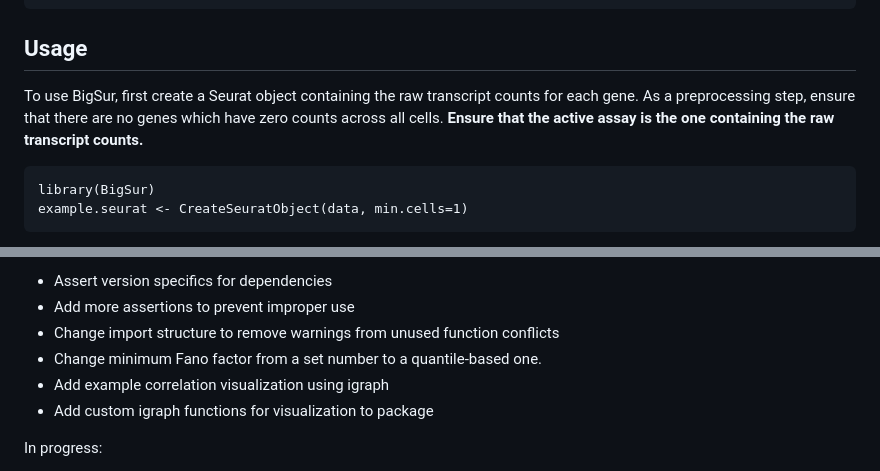
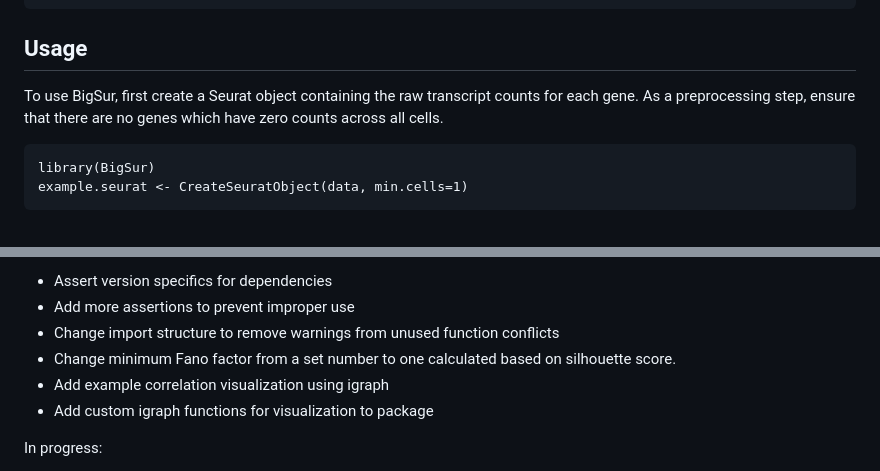
Before and after one commit to landerlabcode/BigSurR, a Markdown page: README.md, 2 parts joined by grey strips. Drawn GitHub-style.

Commit message:
Minor ReadMe changes.

````diff
--- a/README.md
+++ b/README.md
@@ -13,7 +13,7 @@ devtools::install_github("landerlabcode/BigSurR")
 ```
 
 ## Usage
-To use BigSur, first create a Seurat object containing the raw transcript counts for each gene. As a preprocessing step, ensure that there are no genes which have zero counts across all cells. **Ensure that the active assay is the one containing the raw transcript counts.**
+To use BigSur, first create a Seurat object containing the raw transcript counts for each gene. As a preprocessing step, ensure that there are no genes which have zero counts across all cells.
 ```{r}
 library(BigSur)
 example.seurat <- CreateSeuratObject(data, min.cells=1)
@@ -43,7 +43,7 @@ To change:
 - Assert version specifics for dependencies
 - Add more assertions to prevent improper use
 - Change import structure to remove warnings from unused function conflicts
-- Change minimum Fano factor from a set number to a quantile-based one.
+- Change minimum Fano factor from a set number to one calculated based on silhouette score.
 - Add example correlation visualization using igraph
 - Add custom igraph functions for visualization to package
 
````
